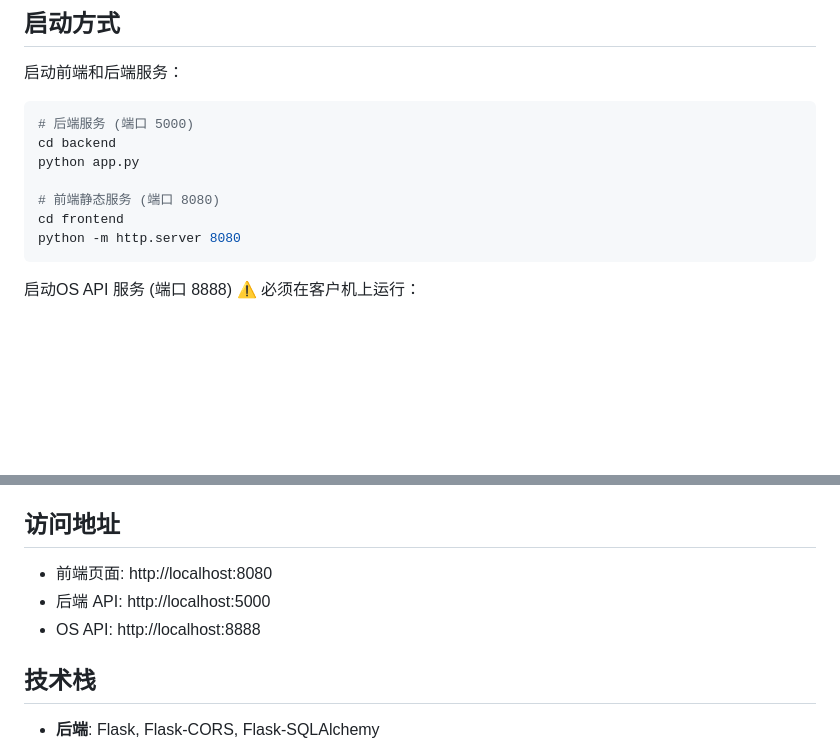
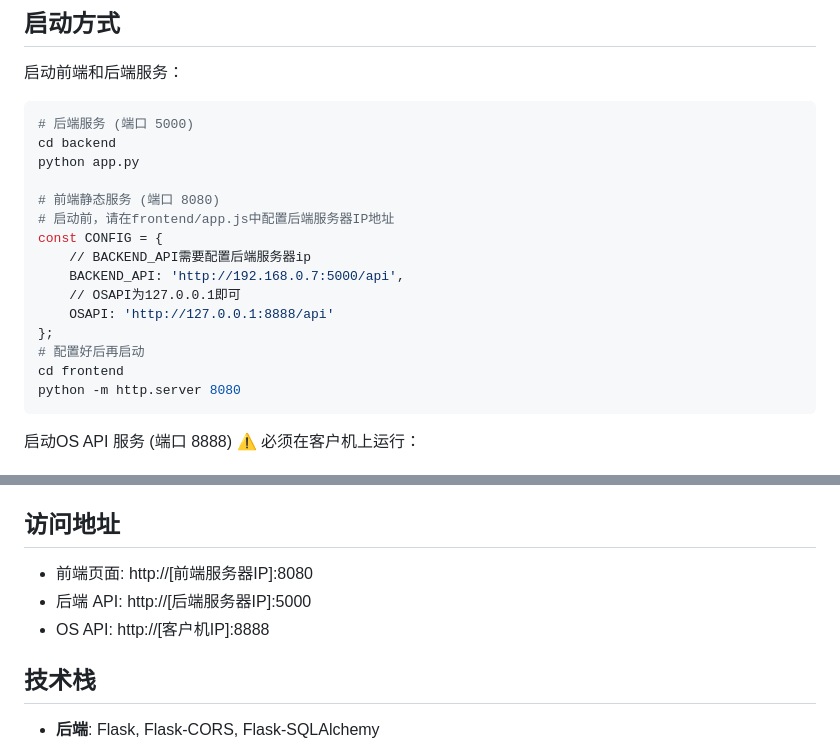
Before and after one commit to ayowin/bs_within_osapi, a Markdown page: README.md, 2 parts joined by grey strips. Rendered like a GitHub page; blank space fills up the shorter version.

Commit message:
Revise frontend and backend server configuration details
Updated configuration instructions and access URLs in README.

````diff
--- a/README.md
+++ b/README.md
@@ -67,6 +67,14 @@ cd backend
 python app.py
 
 # 前端静态服务 (端口 8080)
+# 启动前，请在frontend/app.js中配置后端服务器IP地址
+const CONFIG = {
+    // BACKEND_API需要配置后端服务器ip
+    BACKEND_API: 'http://192.168.0.7:5000/api',
+    // OSAPI为127.0.0.1即可
+    OSAPI: 'http://127.0.0.1:8888/api'
+};
+# 配置好后再启动
 cd frontend
 python -m http.server 8080
 ```
@@ -105,9 +113,9 @@ python build.py
 
 ## 访问地址
 
-- 前端页面: http://localhost:8080
-- 后端 API: http://localhost:5000
-- OS API: http://localhost:8888
+- 前端页面: http://[前端服务器IP]:8080
+- 后端 API: http://[后端服务器IP]:5000
+- OS API: http://[客户机IP]:8888
 
 ## 技术栈
 
````
